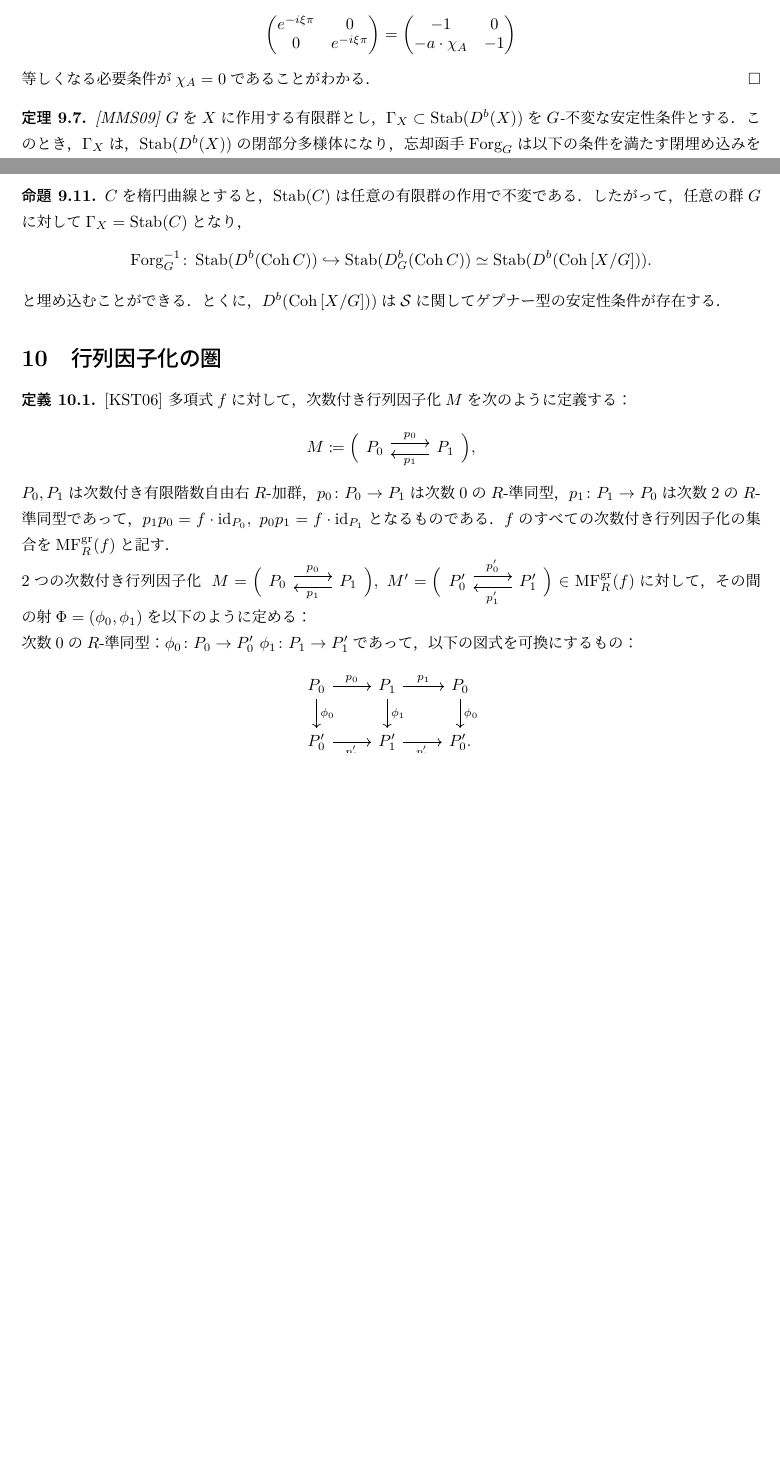
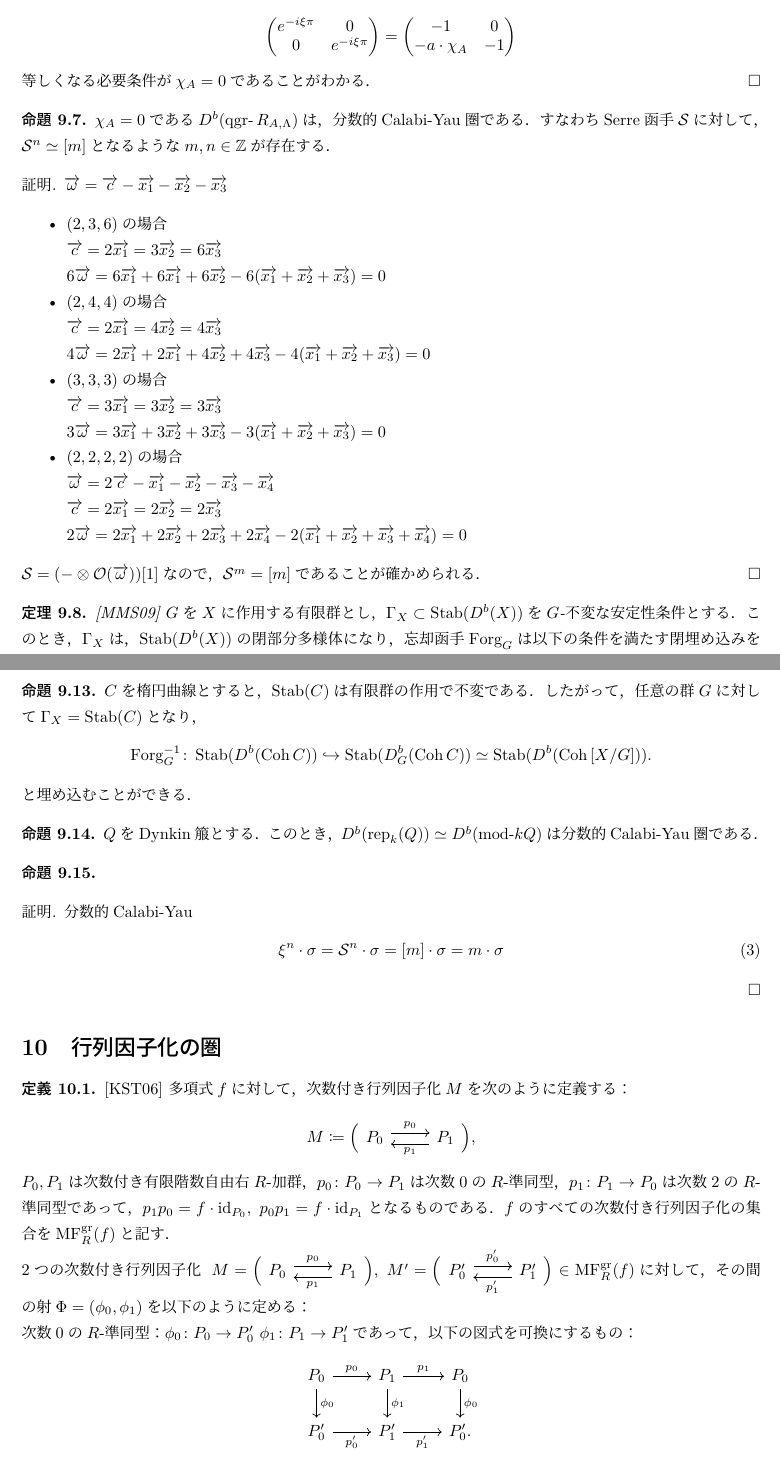
Before and after one commit to 83c2c823b8/research, a LaTeX document (0main.tex, which reads 9GL.tex): two parts of pages 39 and 40 of 42 before the commit and two parts of pages 39 and 41 of 43 after it, joined at a grey line, cut so that both start at the same text, the shorter picture padded with empty space. The pictures show the PDF file 0main.pdf that the author committed with the source.

Commit message:
add trashy sentence

```diff
--- a/9GL.tex
+++ b/9GL.tex
@@ -128,6 +128,29 @@ $\GL^+_2(\RR)$ の普遍被覆 $\tildeGL^+_2(\RR)$ を次のように定義す
 等しくなる必要条件が$\chi_A = 0$であることがわかる．
 \end{proof}
 
+\begin{prop}
+	$\chi_A = 0$である$D^b(\qgr R_{A,\Lambda})$は，分数的Calabi-Yau圏である．すなわちSerre函手$\Serre$に対して，$\Serre^n \simeq [m]$となるような$m,n\in\ZZ$が存在する．
+\end{prop}
+\begin{proof}
+$\vec{\omega} = \vec{c} - \vec{x_1} - \vec{x_2} - \vec{x_3}$
+\begin{itemize}
+	\item $(2,3,6)$の場合\\
+		$\vec{c} = 2\vec{x_1} = 3\vec{x_2} = 6\vec{x_3}$\\
+		$6\vec{\omega} = 6\vec{x_1} +6\vec{x_1} +  6\vec{x_2}  - 6(\vec{x_1}+ \vec{x_2} + \vec{x_3}) = 0$
+	\item $(2,4,4)$の場合\\
+		$\vec{c} = 2\vec{x_1} = 4\vec{x_2} = 4\vec{x_3}$\\
+		$4\vec{\omega} = 2\vec{x_1} +2\vec{x_1} +  4\vec{x_2} + 4\vec{x_3} - 4(\vec{x_1}+ \vec{x_2} + \vec{x_3}) = 0$
+	\item $(3,3,3)$の場合\\
+		$\vec{c} = 3\vec{x_1} = 3\vec{x_2} = 3\vec{x_3}$\\
+		$3\vec{\omega} = 3\vec{x_1} + 3\vec{x_2} + 3\vec{x_3} - 3(\vec{x_1}+ \vec{x_2} + \vec{x_3}) = 0$
+	\item $(2,2,2,2)$の場合\\
+		$\vec{\omega} = 2\vec{c} - \vec{x_1} - \vec{x_2} - \vec{x_3} - \vec{x_4}$\\
+		$\vec{c} = 2\vec{x_1} = 2\vec{x_2} = 2\vec{x_3}$\\
+		$2\vec{\omega} = 2\vec{x_1} + 2\vec{x_2} + 2\vec{x_3} +2\vec{x_4} - 2(\vec{x_1}+ \vec{x_2} + \vec{x_3} + \vec{x_4}) = 0$
+\end{itemize}
+$\Serre = (-\otimes \mathcal{O}(\vec{\omega}))[1]$なので，$\Serre^m = [m]$であることが確かめられる．
+\end{proof}
+
 \begin{thm}\cite{MMS09}
 	$G$を$X$に作用する有限群とし，$\Gamma_X\subset\Stab(D^b(X))$を$G$-不変な安定性条件とする．このとき，$\Gamma_X$は，$\Stab(D^b(X))$の閉部分多様体になり，忘却函手$\Forg_G$は以下の条件を満たす閉埋め込みを誘導する：
 	\[\Forg_G^{-1}\colon \Gamma_X \hookrightarrow \Stab(D^b_G(X)).\]
@@ -179,6 +202,18 @@ $\rk(X)=\rk(Y)=1,\, \deg(X)<\deg(Y)$となるように，$X,Y\in\Coh C$をとる
 のとき，このとき，$A^{-1}\circ Z_0 = Z_0$であるが$Z_0\colon \Gamma_{\RR}\to\RR^2$が同型なので，$A = I$となる．このとき，$f(x) = x + 2m\, (m\in\ZZ)$という函数になるが$\Coh(C)[2m] = \Coh(C)$より$m = 0$である．したがって，$(g,A) = (\id_{\RR},I)$が示され単射性がわかった．次に，全射性を示す．{\color{red}{要証明：全射性}}
 \end{proof}
 
+\begin{prop}
+	$\CC$上の楕円曲線$C$に対して，
+	\begin{align*}
+		\Aut(C) = \begin{cases}
+			\ZZ/2\ZZ & (j(C) \neq 0,1728)\\
+			\ZZ/4\ZZ & (j(C) = 0)\\
+			\ZZ/6\ZZ & (j(C) = 1728)\\
+		\end{cases}
+	\end{align*}
+	したがって，自己同型群の部分群$G$としてあり得るものは，$G = \ZZ/2\ZZ,\ \ZZ/3\ZZ,\ \ZZ/4\ZZ,\ \ZZ/6\ZZ $である．
+\end{prop}
+
 \begin{thm}
 	楕円曲線$C$に対して，
 	\[\Aut(D^b(\Coh C)) \simeq \left(\Aut(C)\ltimes\Pic^0(C)\right)\ltimes\ZZ[1]\ltimes\SL(2,\ZZ).\]
@@ -189,3 +224,17 @@ $\rk(X)=\rk(Y)=1,\, \deg(X)<\deg(Y)$となるように，$X,Y\in\Coh C$をとる
 	\[\Forg_G^{-1}\colon  \Stab(D^b(\Coh C))\hookrightarrow \Stab(D^b_{G}(\Coh C)) \simeq \Stab(D^b(\Coh \left[X/G\right])).\]
-と埋め込むことができる．とくに，$D^b(\Coh \left[X/G\right]))$は$\Serre$に関してゲプナー型の安定性条件が存在する．
+と埋め込むことができる．
 \end{prop}
+
+\begin{prop}
+	$Q$をDynkin箙とする．このとき，$D^b(\rep_k(Q))\simeq D^b(\mod kQ)$は分数的Calabi-Yau圏である．
+\end{prop}
+
+\begin{prop}
+
+\end{prop}
+\begin{proof}
+	分数的Calabi-Yau
+	\begin{align}
+		\xi^n\cdot\sigma = \Serre^n\cdot \sigma = [m]\cdot \sigma = m\cdot \sigma
+	\end{align}
+\end{proof}
```
Also changed, not shown: test.sty (+3 -0 lines), 0main.pdf, 9GL.tex (2 more changed lines), 4 other files.
